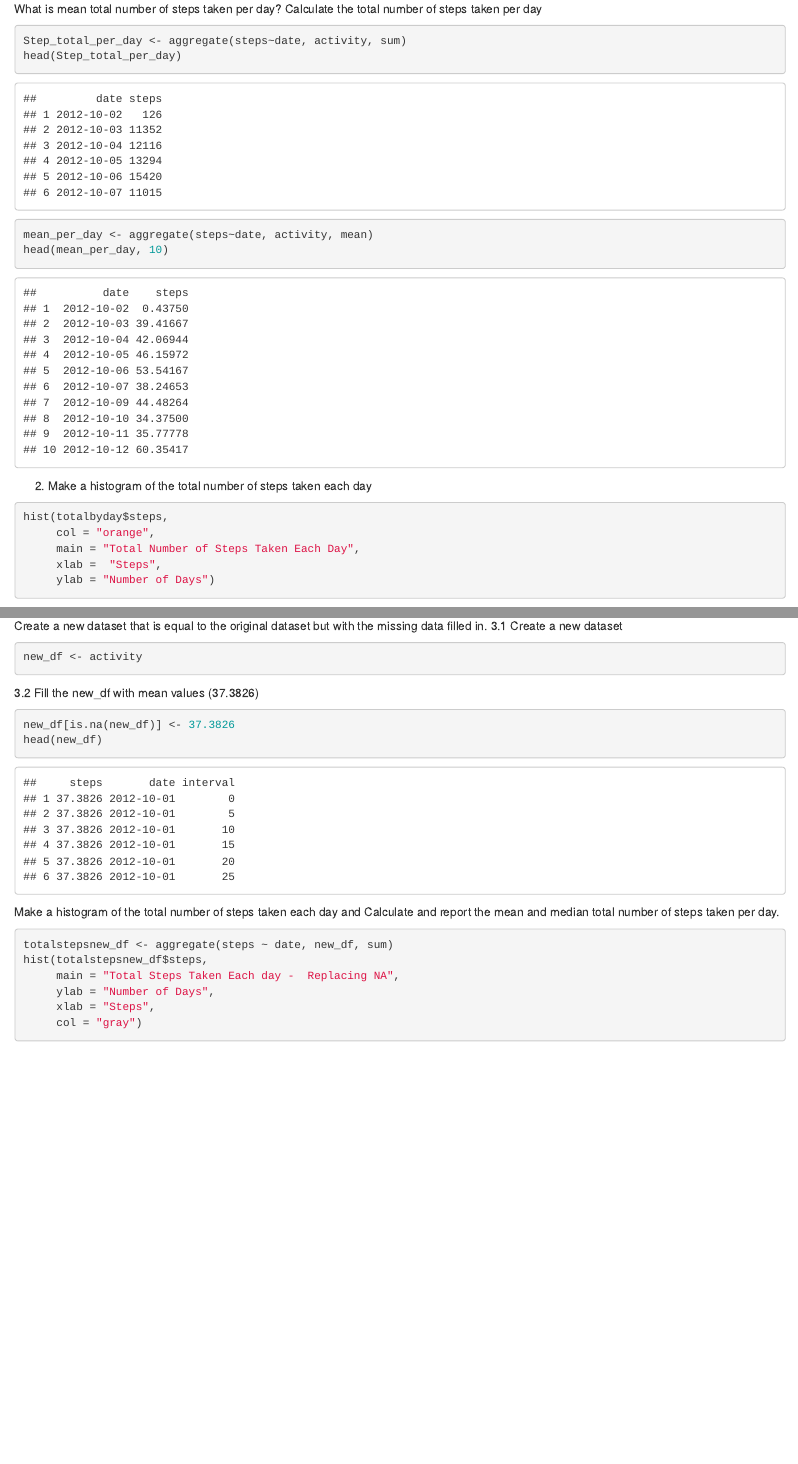
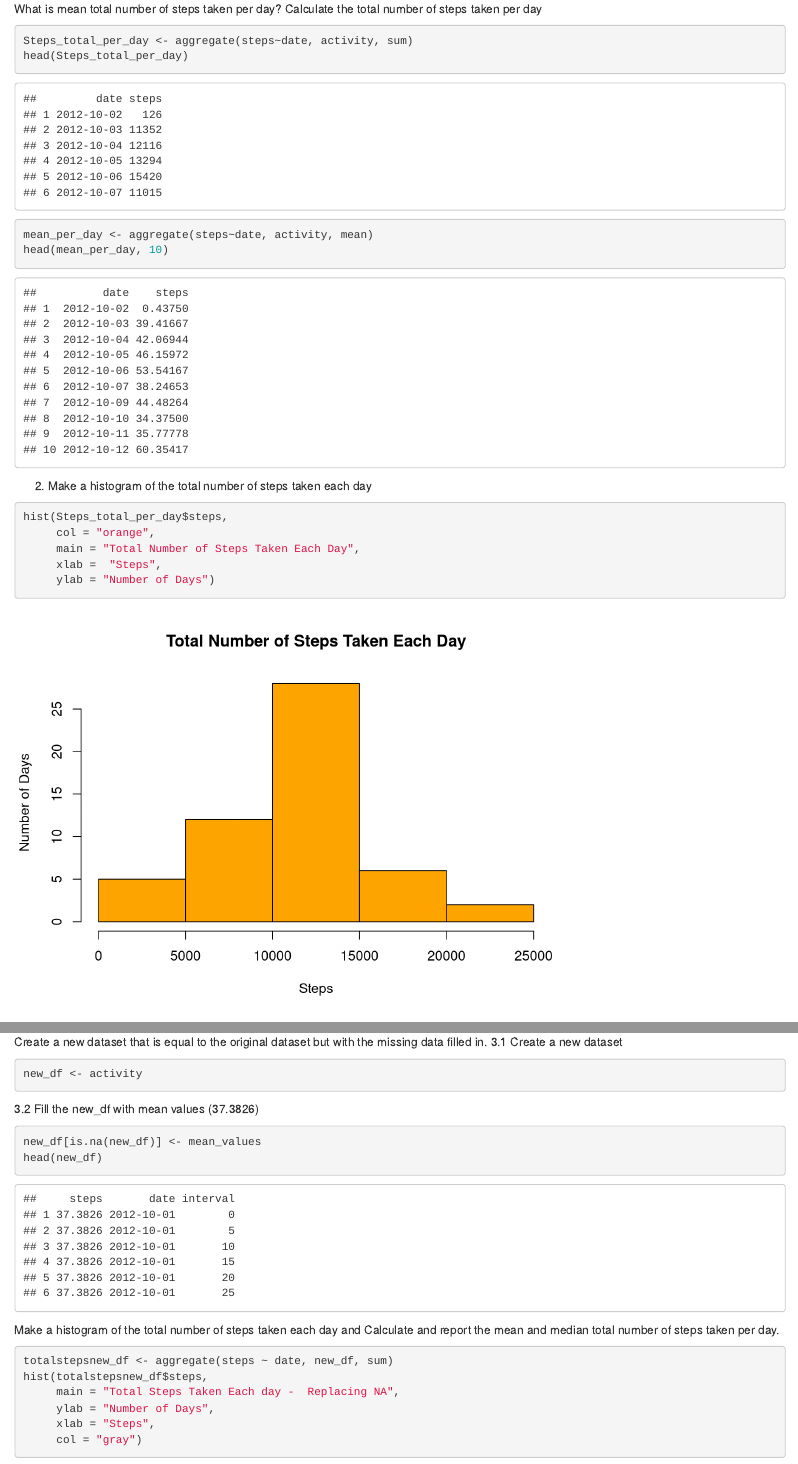
Before and after one commit to Barnabas-Jenkins-Kollie/Reproducible_Research, an R Markdown document (Reproducible_Research_proj1.Rmd): the page in a window 1100 px wide, from 930 px down, and a second part further down, joined at a grey line. Rendered offline with R 4.5, knitr and Pandoc, with nearby package versions; some code elsewhere in the file could not run offline.

Commit message:
completed the research

````diff
--- a/Reproducible_Research_proj1.Rmd
+++ b/Reproducible_Research_proj1.Rmd
@@ -27,8 +27,8 @@ str(activity)
 What is mean total number of steps taken per day?
 Calculate the total number of steps taken per day
 ```{r}
-Step_total_per_day <- aggregate(steps~date, activity, sum)
-head(Step_total_per_day)
+Steps_total_per_day <- aggregate(steps~date, activity, sum)
+head(Steps_total_per_day)
 ```
 
 ```{r}
@@ -39,7 +39,7 @@ head(mean_per_day, 10)
 2. Make a histogram of the total number of steps taken each day
 
 ```{r}
-hist(totalbyday$steps,
+hist(Steps_total_per_day$steps,
      col = "orange",
      main = "Total Number of Steps Taken Each Day",
      xlab =  "Steps",
@@ -117,7 +117,7 @@ new_df <- activity
 
 ```{r}
 
-new_df[is.na(new_df)] <- 37.3826
+new_df[is.na(new_df)] <- mean_values
 head(new_df)
 
 ```
````
Also changed, not shown: README.md, Reproducible_Research_proj1.html (added), Reproducible_Research_proj1.Rmd (7 more changed lines), 1 other file.
